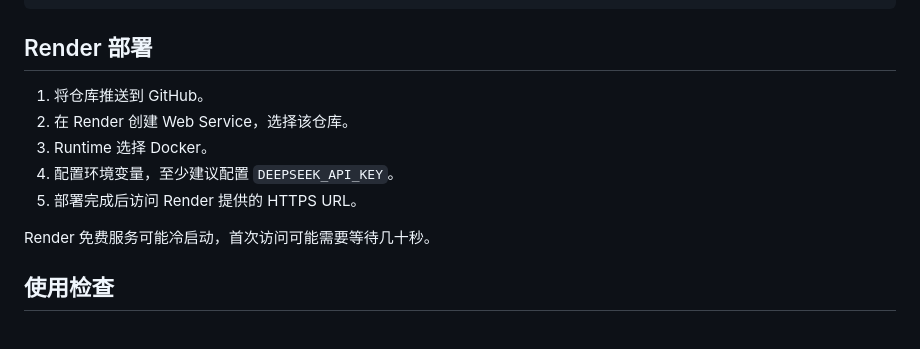
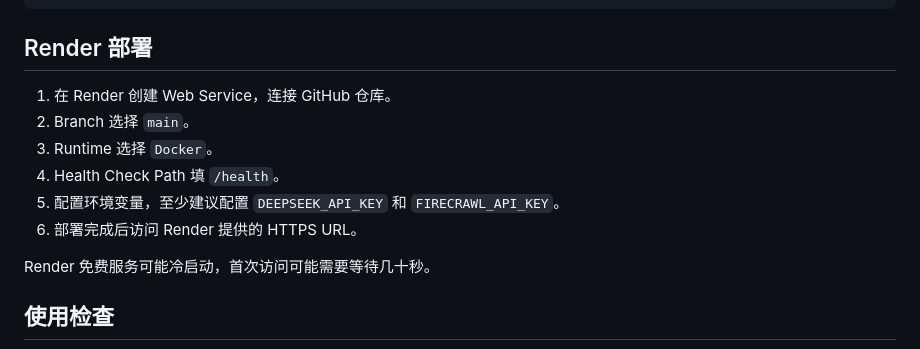
Before and after one commit to lyhlyhlyh123123/AI-Product-Analysis-Assistant, a Markdown page: README.md, the part around the change. GitHub-like rendering.

Commit message:
docs: clarify render deployment

```diff
--- a/README.md
+++ b/README.md
@@ -85,11 +85,12 @@ docker run --rm -p 8000:8000 --env-file .env ai-product-analysis
 
 ## Render 部署
 
-1. 将仓库推送到 GitHub。
-2. 在 Render 创建 Web Service，选择该仓库。
-3. Runtime 选择 Docker。
-4. 配置环境变量，至少建议配置 `DEEPSEEK_API_KEY`。
-5. 部署完成后访问 Render 提供的 HTTPS URL。
+1. 在 Render 创建 Web Service，连接 GitHub 仓库。
+2. Branch 选择 `main`。
+3. Runtime 选择 `Docker`。
+4. Health Check Path 填 `/health`。
+5. 配置环境变量，至少建议配置 `DEEPSEEK_API_KEY` 和 `FIRECRAWL_API_KEY`。
+6. 部署完成后访问 Render 提供的 HTTPS URL。
 
 Render 免费服务可能冷启动，首次访问可能需要等待几十秒。
 
```
